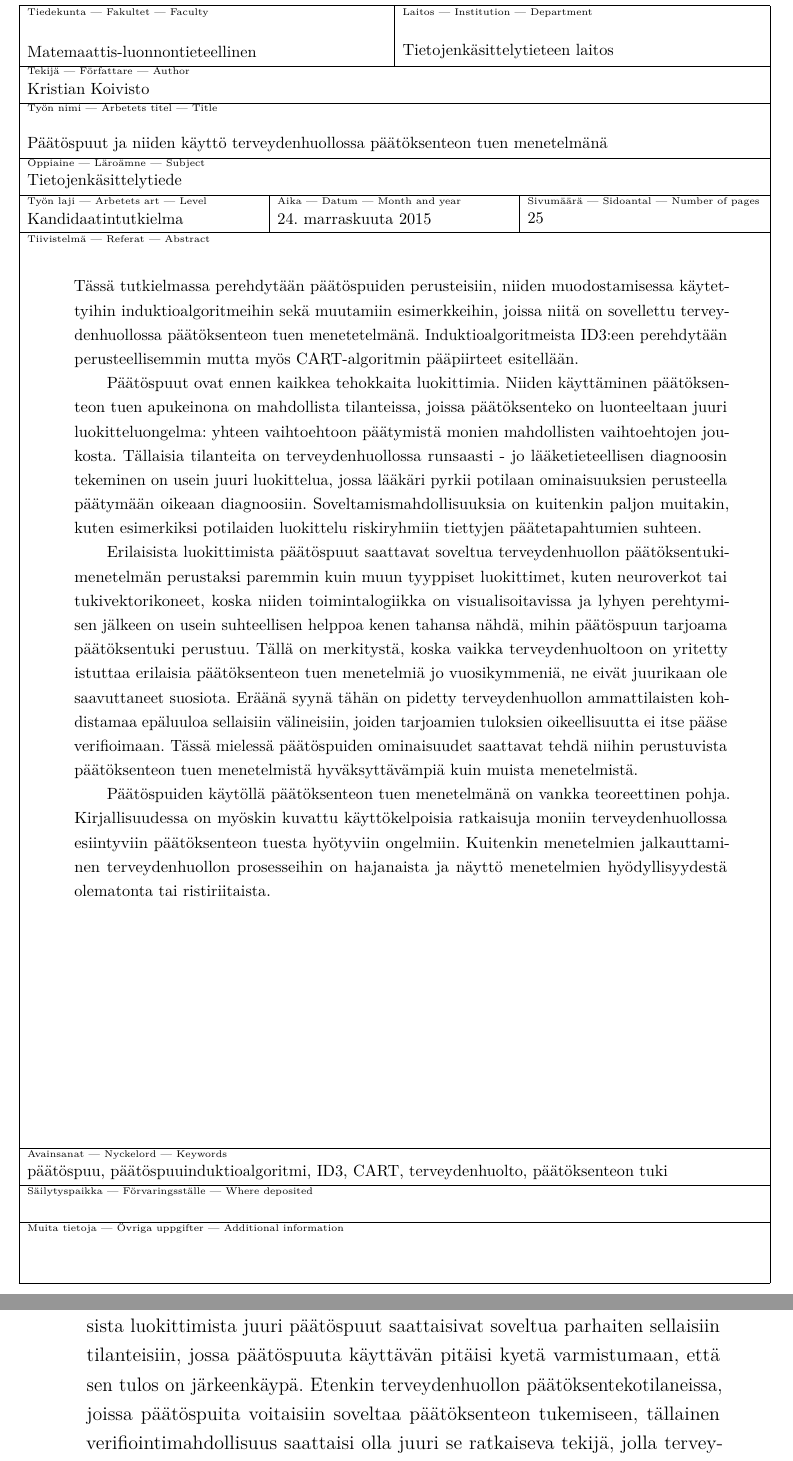
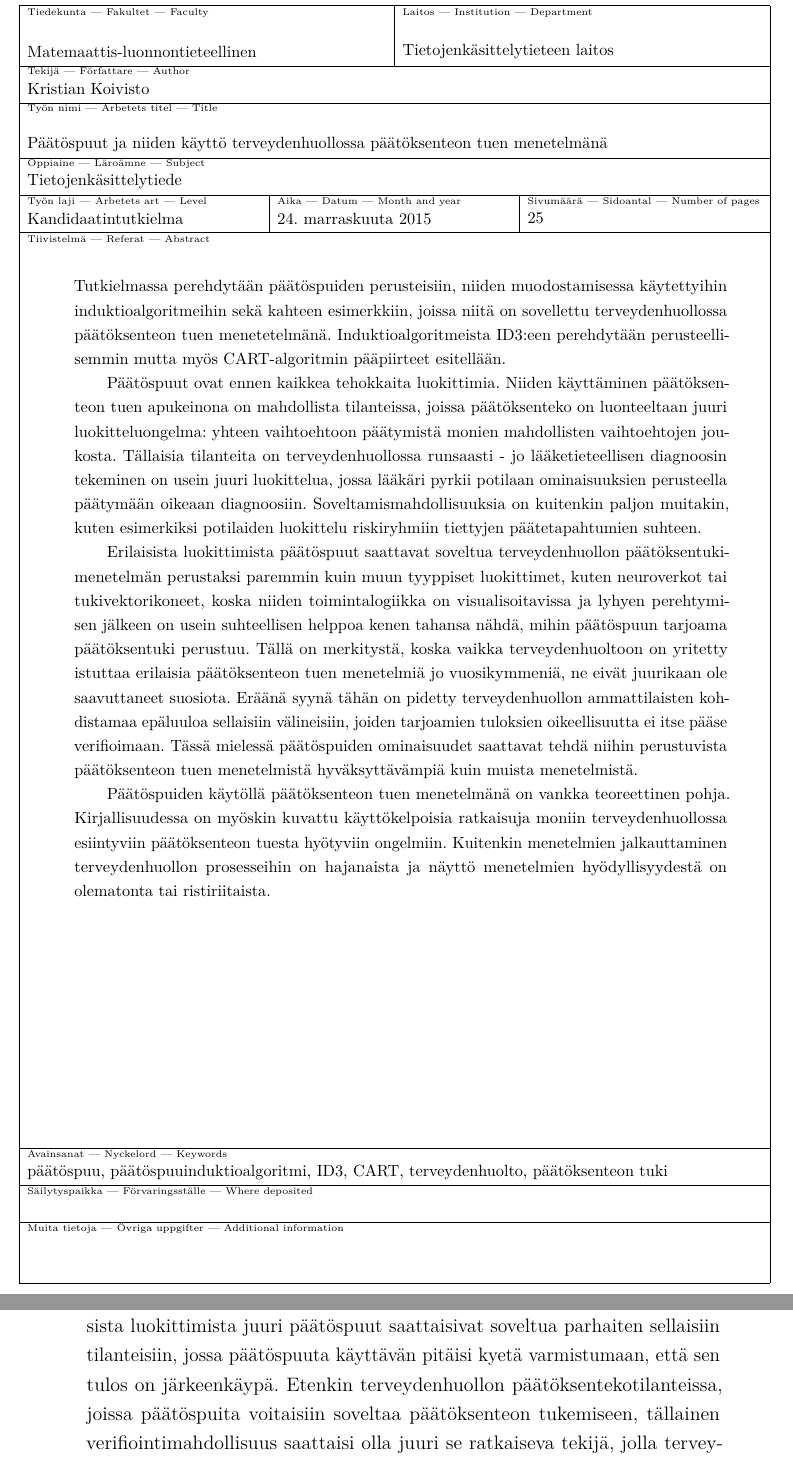
Before and after one commit to kpkoivis/kandityo, a LaTeX document (kandi.tex): two parts of pages 2 and 25 of 28, joined at a grey line, cut so that both start at the same text. Compiled offline with pdfLaTeX.

Commit message:
spelling mistakes

```diff
--- a/kandi.tex
+++ b/kandi.tex
@@ -89,8 +89,8 @@
 \author{Kristian Koivisto}
 \date{\today}
 \level{Kandidaatintutkielma}
-\abstract{Tässä tutkielmassa perehdytään päätöspuiden perusteisiin, niiden muodostamisessa
-käytettyihin induktioalgoritmeihin sekä muutamiin esimerkkeihin, joissa niitä on sovellettu
+\abstract{Tutkielmassa perehdytään päätöspuiden perusteisiin, niiden muodostamisessa
+käytettyihin induktioalgoritmeihin sekä kahteen esimerkkiin, joissa niitä on sovellettu
 terveydenhuollossa päätöksenteon tuen menetetelmänä.
 Induktioalgoritmeista ID3:een perehdytään perusteellisemmin mutta myös CART-algoritmin
 pääpiirteet esitellään.
@@ -120,7 +120,7 @@ menetelmistä.
 Päätöspuiden käytöllä päätöksenteon tuen menetelmänä on vankka teoreettinen pohja.
 Kirjallisuudessa on myöskin kuvattu käyttökelpoisia ratkaisuja moniin terveydenhuollossa
 esiintyviin päätöksenteon tuesta hyötyviin ongelmiin. Kuitenkin menetelmien jalkauttaminen
-terveydenhuollon prosesseihin on hajanaista ja näyttö menetelmien hyödyllisyydestä
+terveydenhuollon prosesseihin on hajanaista ja näyttö menetelmien hyödyllisyydestä on
 olematonta tai ristiriitaista.
 }
 
@@ -1075,7 +1075,7 @@ aikaansaatavissa sellaisia, että ne perusteet, jolla päätöspuu aikaansaa luo
 myös kenen tahansa hahmotettavissa. Tämän vuoksi on oletettavissa, että erilaisista luokittimista
 juuri päätöspuut saattaisivat soveltua parhaiten sellaisiin tilanteisiin, jossa päätöspuuta käyttävän
 pitäisi kyetä varmistumaan, että sen tulos on järkeenkäypä. Etenkin terveydenhuollon
-päätöksentekotilaneissa, joissa päätöspuita voitaisiin soveltaa päätöksenteon tukemiseen,
+päätöksentekotilanteissa, joissa päätöspuita voitaisiin soveltaa päätöksenteon tukemiseen,
 tällainen verifiointimahdollisuus saattaisi olla juuri se ratkaiseva tekijä, jolla
 terveydenhuollon ammattilaisten olisi helpompi hyväksyä koneellisia apukeinoja hankalien
 päätöksien tekemiseen.
```
